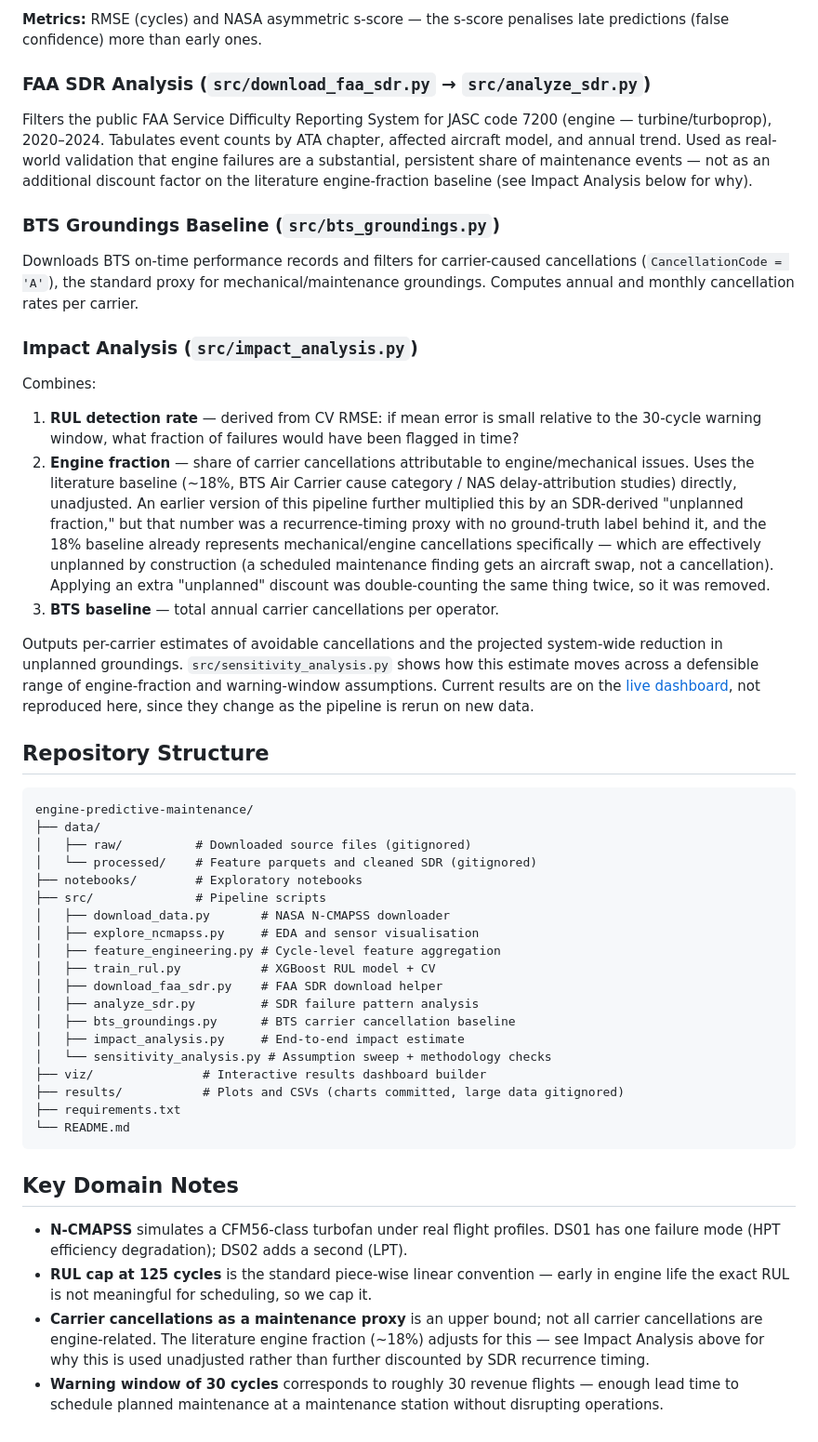
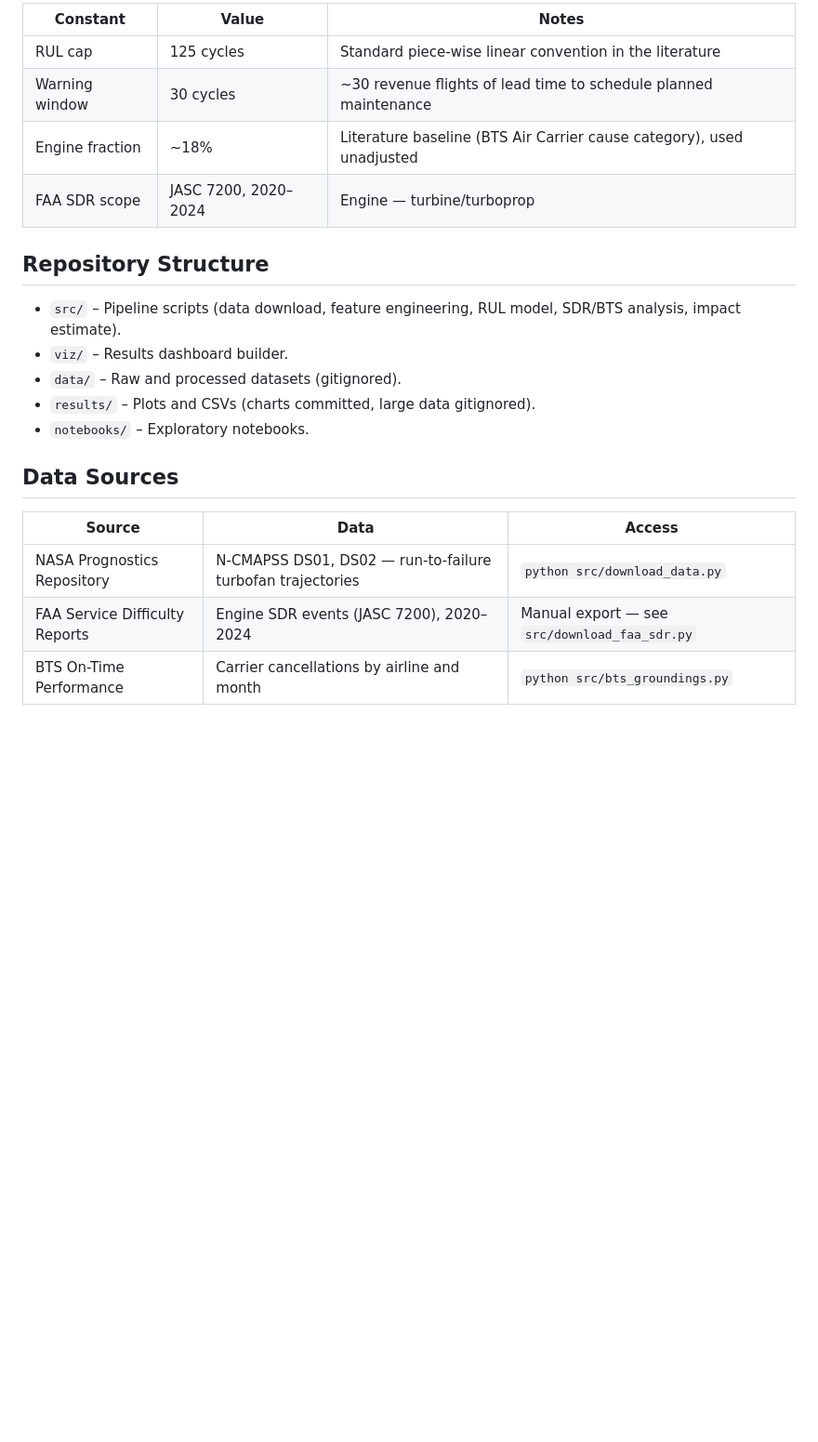
Before and after one commit to arnav64/engine-predictive-maintenance, a Markdown page: README.md, the part around one of its changes. Shown at 93% size. GitHub-like rendering; blank space fills up the shorter version.

Commit message:
Trim README density to match aviation-emissions-toolkit's granularity
Condense the Architecture section to one-line-per-module bullets
(dropping in-README justification essays -- that detail lives in code
comments and commit history instead), convert Key Domain Notes into a
compact constants table, flatten the Repository Structure tree into a
short bullet list, and restore a Data Sources table -- all matching
the sibling repo's format.

````diff
--- a/README.md
+++ b/README.md
@@ -67,50 +60,23 @@ To publish: enable GitHub Pages in repo Settings → Pages → Source: main bran
 
-**Metrics:** RMSE (cycles) and NASA asymmetric s-score — the s-score penalises late predictions (false confidence) more than early ones.
-
-### FAA SDR Analysis (`src/download_faa_sdr.py` → `src/analyze_sdr.py`)
-
-Filters the public FAA Service Difficulty Reporting System for JASC code 7200 (engine — turbine/turboprop), 2020–2024. Tabulates event counts by ATA chapter, affected aircraft model, and annual trend. Used as real-world validation that engine failures are a substantial, persistent share of maintenance events — not as an additional discount factor on the literature engine-fraction baseline (see Impact Analysis below for why).
-
-### BTS Groundings Baseline (`src/bts_groundings.py`)
-
-Downloads BTS on-time performance records and filters for carrier-caused cancellations (`CancellationCode = 'A'`), the standard proxy for mechanical/maintenance groundings. Computes annual and monthly cancellation rates per carrier.
-
-### Impact Analysis (`src/impact_analysis.py`)
-
-Combines:
-1. **RUL detection rate** — derived from CV RMSE: if mean error is small relative to the 30-cycle warning window, what fraction of failures would have been flagged in time?
-2. **Engine fraction** — share of carrier cancellations attributable to engine/mechanical issues. Uses the literature baseline (~18%, BTS Air Carrier cause category / NAS delay-attribution studies) directly, unadjusted. An earlier version of this pipeline further multiplied this by an SDR-derived "unplanned fraction," but that number was a recurrence-timing proxy with no ground-truth label behind it, and the 18% baseline already represents mechanical/engine cancellations specifically — which are effectively unplanned by construction (a scheduled maintenance finding gets an aircraft swap, not a cancellation). Applying an extra "unplanned" discount was double-counting the same thing twice, so it was removed.
-3. **BTS baseline** — total annual carrier cancellations per operator.
-
-Outputs per-carrier estimates of avoidable cancellations and the projected system-wide reduction in unplanned groundings. `src/sensitivity_analysis.py` shows how this estimate moves across a defensible range of engine-fraction and warning-window assumptions. Current results are on the [live dashboard](https://arnav64.github.io/engine-predictive-maintenance/dashboard.html), not reproduced here, since they change as the pipeline is rerun on new data.
+| Constant | Value | Notes |
+|---|---|---|
+| RUL cap | 125 cycles | Standard piece-wise linear convention in the literature |
+| Warning window | 30 cycles | ~30 revenue flights of lead time to schedule planned maintenance |
+| Engine fraction | ~18% | Literature baseline (BTS Air Carrier cause category), used unadjusted |
+| FAA SDR scope | JASC 7200, 2020–2024 | Engine — turbine/turboprop |
 
 ## Repository Structure
 
-```
-engine-predictive-maintenance/
-├── data/
-│   ├── raw/          # Downloaded source files (gitignored)
-│   └── processed/    # Feature parquets and cleaned SDR (gitignored)
-├── notebooks/        # Exploratory notebooks
-├── src/              # Pipeline scripts
-│   ├── download_data.py       # NASA N-CMAPSS downloader
-│   ├── explore_ncmapss.py     # EDA and sensor visualisation
-│   ├── feature_engineering.py # Cycle-level feature aggregation
-│   ├── train_rul.py           # XGBoost RUL model + CV
-│   ├── download_faa_sdr.py    # FAA SDR download helper
-│   ├── analyze_sdr.py         # SDR failure pattern analysis
-│   ├── bts_groundings.py      # BTS carrier cancellation baseline
-│   ├── impact_analysis.py     # End-to-end impact estimate
-│   └── sensitivity_analysis.py # Assumption sweep + methodology checks
-├── viz/               # Interactive results dashboard builder
-├── results/           # Plots and CSVs (charts committed, large data gitignored)
-├── requirements.txt
-└── README.md
-```
+- `src/` – Pipeline scripts (data download, feature engineering, RUL model, SDR/BTS analysis, impact estimate).
+- `viz/` – Results dashboard builder.
+- `data/` – Raw and processed datasets (gitignored).
+- `results/` – Plots and CSVs (charts committed, large data gitignored).
+- `notebooks/` – Exploratory notebooks.
 
-## Key Domain Notes
+## Data Sources
 
-- **N-CMAPSS** simulates a CFM56-class turbofan under real flight profiles. DS01 has one failure mode (HPT efficiency degradation); DS02 adds a second (LPT).
-- **RUL cap at 125 cycles** is the standard piece-wise linear convention — early in engine life the exact RUL is not meaningful for scheduling, so we cap it.
-- **Carrier cancellations as a maintenance proxy** is an upper bound; not all carrier cancellations are engine-related. The literature engine fraction (~18%) adjusts for this — see Impact Analysis above for why this is used unadjusted rather than further discounted by SDR recurrence timing.
-- **Warning window of 30 cycles** corresponds to roughly 30 revenue flights — enough lead time to schedule planned maintenance at a maintenance station without disrupting operations.
+| Source | Data | Access |
+|---|---|---|
+| NASA Prognostics Repository | N-CMAPSS DS01, DS02 — run-to-failure turbofan trajectories | `python src/download_data.py` |
+| FAA Service Difficulty Reports | Engine SDR events (JASC 7200), 2020–2024 | Manual export — see `src/download_faa_sdr.py` |
+| BTS On-Time Performance | Carrier cancellations by airline and month | `python src/bts_groundings.py` |
````
Also changed, not shown: other parts of README.md (+15 -22 lines).
